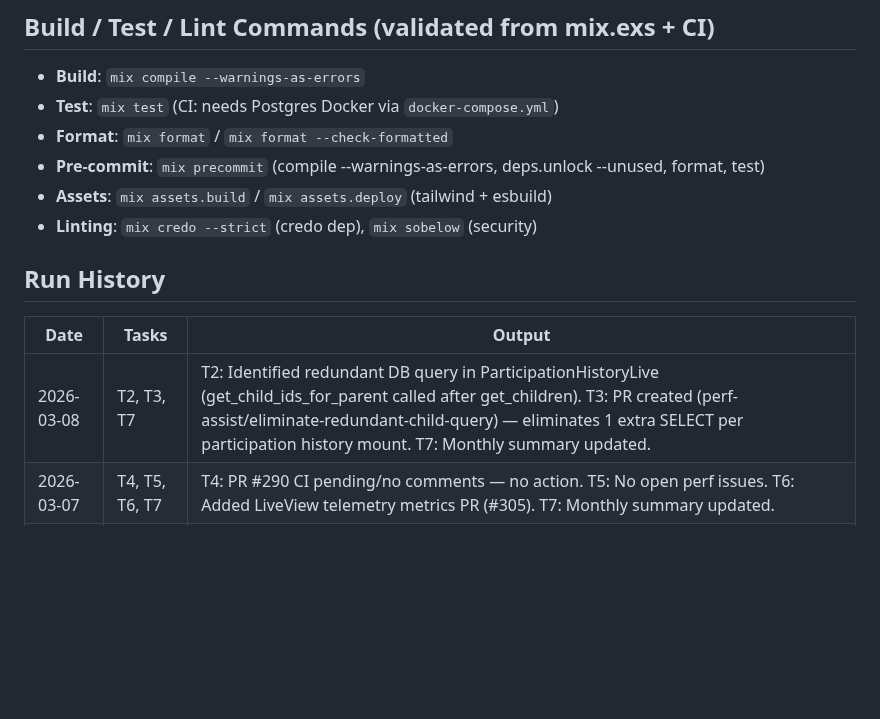
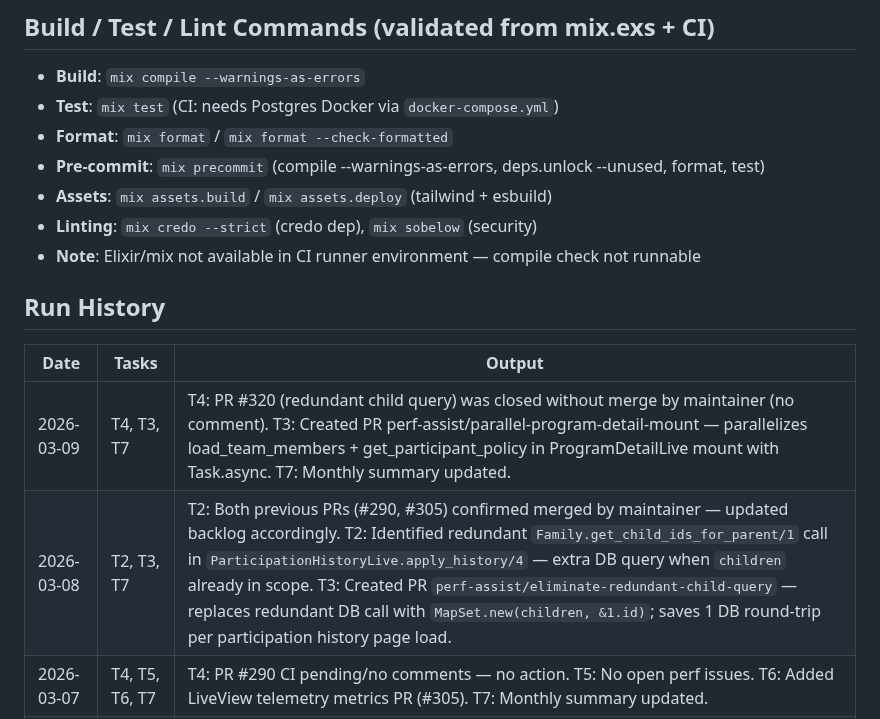
Before and after one commit to MaxPayne89/prime-youth, a Markdown page: state.md, the part around one of its changes. Drawn GitHub-style; blank space fills up the shorter version.

```diff
--- a/state.md
+++ b/state.md
@@ -10,11 +10,13 @@
 - **Pre-commit**: `mix precommit` (compile --warnings-as-errors, deps.unlock --unused, format, test)
 - **Assets**: `mix assets.build` / `mix assets.deploy` (tailwind + esbuild)
 - **Linting**: `mix credo --strict` (credo dep), `mix sobelow` (security)
+- **Note**: Elixir/mix not available in CI runner environment — compile check not runnable
 
 ## Run History
 | Date | Tasks | Output |
 |------|-------|--------|
-| 2026-03-08 | T2, T3, T7 | T2: Identified redundant DB query in ParticipationHistoryLive (get_child_ids_for_parent called after get_children). T3: PR created (perf-assist/eliminate-redundant-child-query) — eliminates 1 extra SELECT per participation history mount. T7: Monthly summary updated. |
+| 2026-03-09 | T4, T3, T7 | T4: PR #320 (redundant child query) was closed without merge by maintainer (no comment). T3: Created PR perf-assist/parallel-program-detail-mount — parallelizes load_team_members + get_participant_policy in ProgramDetailLive mount with Task.async. T7: Monthly summary updated. |
+| 2026-03-08 | T2, T3, T7 | T2: Both previous PRs (#290, #305) confirmed merged by maintainer — updated backlog accordingly. T2: Identified redundant `Family.get_child_ids_for_parent/1` call in `ParticipationHistoryLive.apply_history/4` — extra DB query when `children` already in scope. T3: Created PR `perf-assist/eliminate-redundant-child-query` — replaces redundant DB call with `MapSet.new(children, &1.id)`; saves 1 DB round-trip per participation history page load. |
 | 2026-03-07 | T4, T5, T6, T7 | T4: PR #290 CI pending/no comments — no action. T5: No open perf issues. T6: Added LiveView telemetry metrics PR (#305). T7: Monthly summary updated. |
 | 2026-03-06 | T3, T4, T5, T7 | T3: PR #290 created for DashboardLive N+1 batch program loading. T4: PR #283 was closed by maintainer (rejected). T5: No open performance issues. |
 | 2026-03-05 | T1, T2, T3, T7 | First run. PR #283 created for missing DB indexes (later closed/rejected by maintainer). |
```
Also changed, not shown: other parts of state.md (+16 -14 lines).
